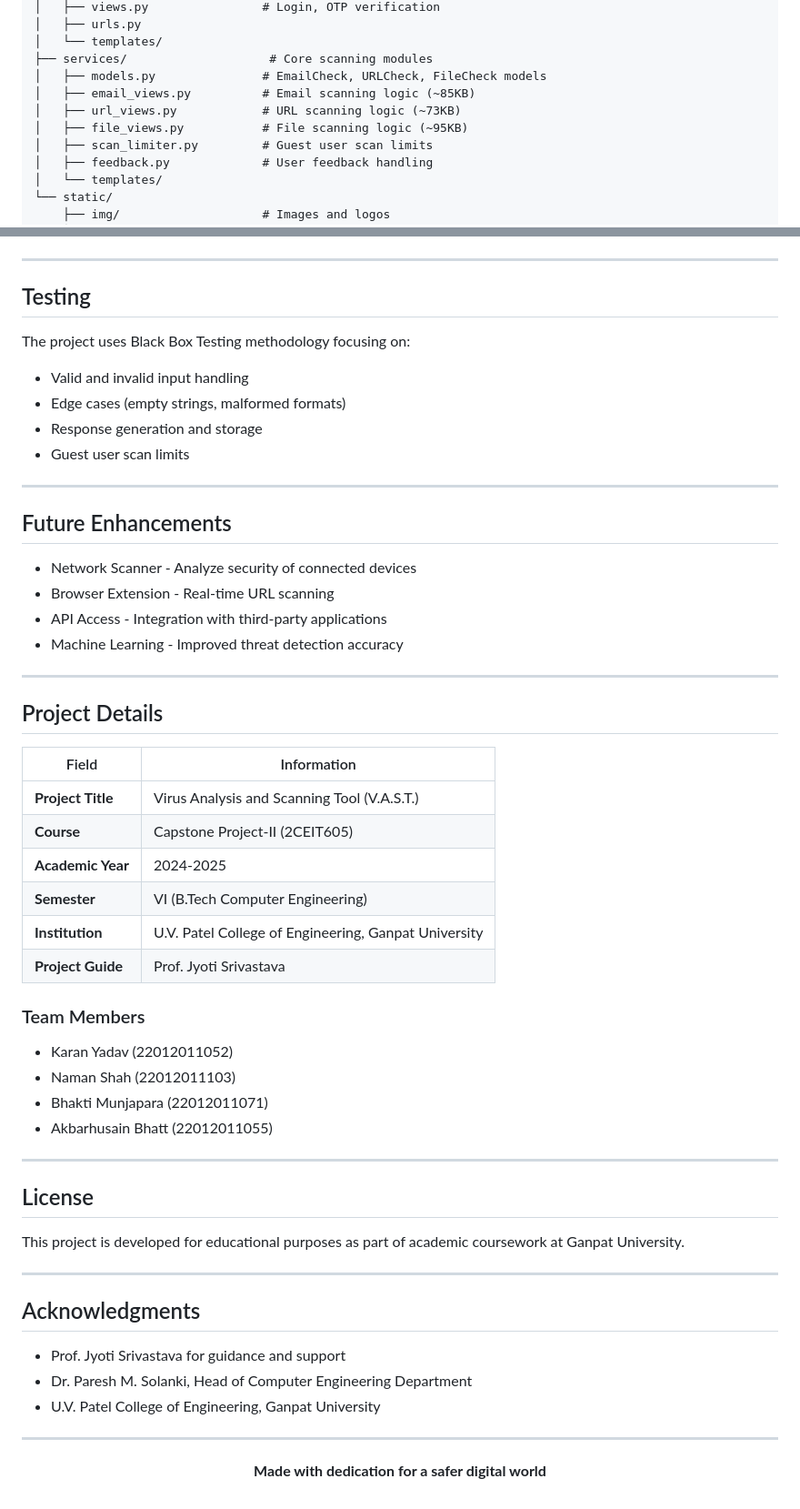
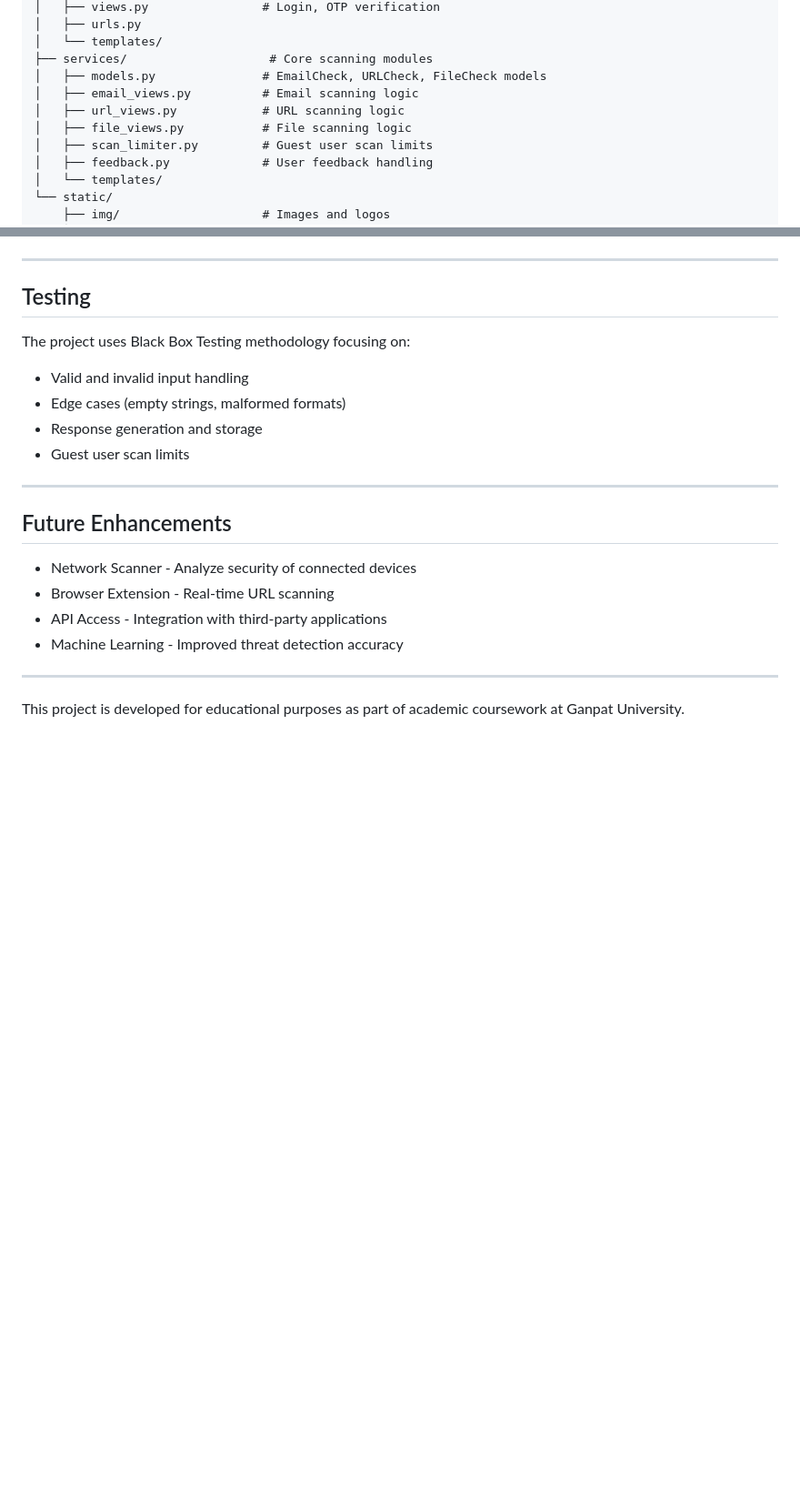
Before and after one commit to gith-karan/VAST, a Markdown page: README.md, 2 parts joined by grey strips. Shown: that part at 91% size. Drawn GitHub-style; blank space fills up the shorter version.

Commit message:
Initial commit

```diff
--- a/README.md
+++ b/README.md
@@ -97,9 +97,9 @@ vast_project/
 │   └── templates/
 ├── services/                    # Core scanning modules
 │   ├── models.py               # EmailCheck, URLCheck, FileCheck models
-│   ├── email_views.py          # Email scanning logic (~85KB)
-│   ├── url_views.py            # URL scanning logic (~73KB)
-│   ├── file_views.py           # File scanning logic (~95KB)
+│   ├── email_views.py          # Email scanning logic
+│   ├── url_views.py            # URL scanning logic
+│   ├── file_views.py           # File scanning logic
 │   ├── scan_limiter.py         # Guest user scan limits
 │   ├── feedback.py             # User feedback handling
 │   └── templates/
@@ -251,39 +251,4 @@ The project uses Black Box Testing methodology focusing on:
 
 ---
 
-## Project Details
-
-| Field | Information |
-|-------|-------------|
-| **Project Title** | Virus Analysis and Scanning Tool (V.A.S.T.) |
-| **Course** | Capstone Project-II (2CEIT605) |
-| **Academic Year** | 2024-2025 |
-| **Semester** | VI (B.Tech Computer Engineering) |
-| **Institution** | U.V. Patel College of Engineering, Ganpat University |
-| **Project Guide** | Prof. Jyoti Srivastava |
-
-### Team Members
-- Karan Yadav (22012011052)
-- Naman Shah (22012011103)
-- Bhakti Munjapara (22012011071)
-- Akbarhusain Bhatt (22012011055)
-
----
-
-## License
-
 This project is developed for educational purposes as part of academic coursework at Ganpat University.
-
----
-
-## Acknowledgments
-
-- Prof. Jyoti Srivastava for guidance and support
-- Dr. Paresh M. Solanki, Head of Computer Engineering Department
-- U.V. Patel College of Engineering, Ganpat University
-
----
-
-<p align="center">
-  <strong>Made with dedication for a safer digital world</strong>
-</p>
```
